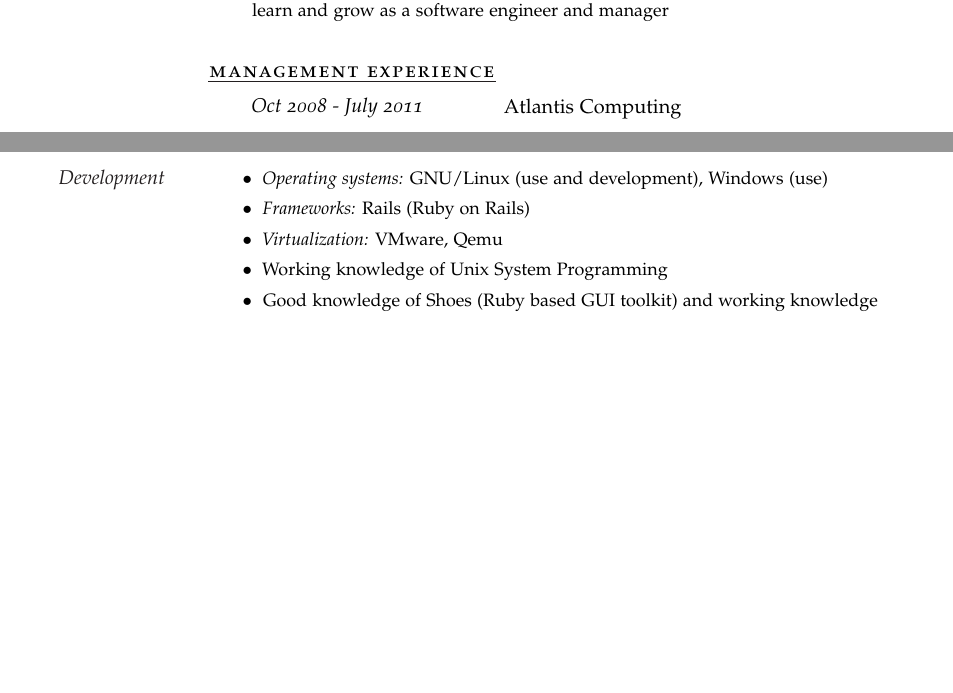
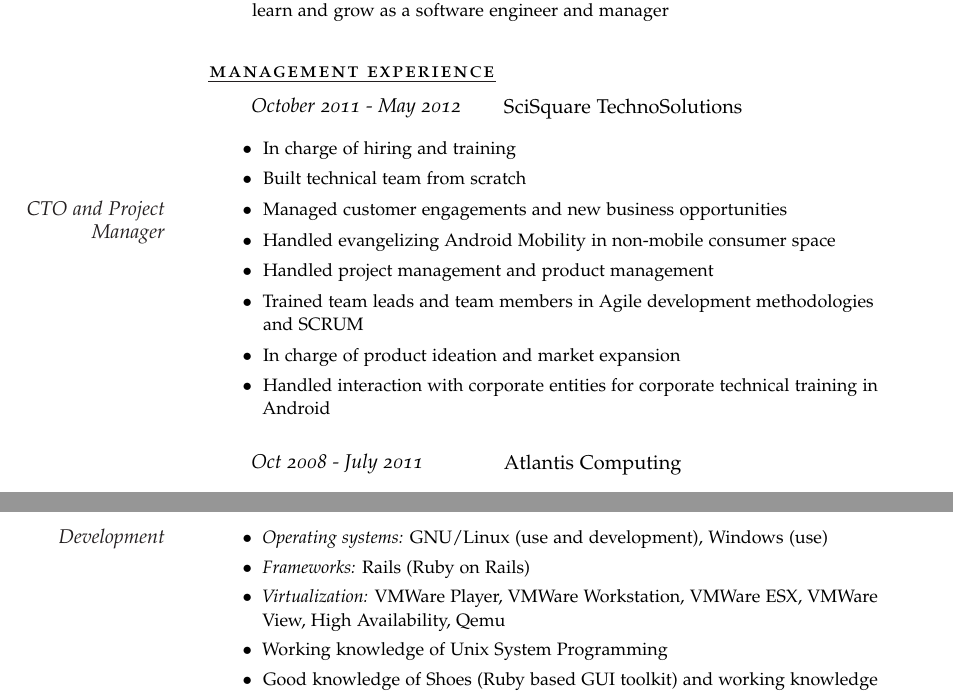
Before and after one commit to develmj/resume, a LaTeX CV (Resume.tex): two parts of pages 1 and 4 of 4 before the commit and two parts of pages 1 and 5 of 5 after it, joined at a grey line, cut so that both start at the same text, the shorter picture padded with empty space. Compiled offline with pdfLaTeX.

Commit message:
New experience added

```diff
--- a/Resume.tex
+++ b/Resume.tex
@@ -43,6 +43,29 @@
 
 \noindent\spacedlowsmallcaps{\ul{Management Experience}}
 \vspace{0.5em}
+
+\NewWorkExperience{\small{October 2011 - May 2012}}{\small{SciSquare TechnoSolutions}}{}
+
+\Description{
+\begin{itemize}
+  \item[\footnotesize$\bullet$] In charge of hiring and training
+  \item[\footnotesize$\bullet$] Built technical team from scratch
+  \item[\footnotesize$\bullet$] Managed customer engagements and new
+    business opportunities\MarginDate{CTO and Project Manager}
+  \item[\footnotesize$\bullet$] Handled evangelizing Android Mobility
+    in non-mobile consumer space
+  \item[\footnotesize$\bullet$] Handled project management and product
+    management
+  \item[\footnotesize$\bullet$] Trained team leads and team members in
+    Agile development methodologies and SCRUM
+  \item[\footnotesize$\bullet$] In charge of product ideation and
+    market expansion
+  \item[\footnotesize$\bullet$] Handled interaction with corporate
+    entities for corporate technical training in Android
+\end{itemize}
+}
+
+\vspace{1em}
 
 \NewWorkExperience{\small{Oct 2008 - July 2011}}{\small{Atlantis
     Computing}}{}
@@ -286,7 +309,9 @@
   \item[\footnotesize$\bullet$] \textsl{Operating systems:} GNU/Linux (use and development),
     Windows (use)\MarginDate{Development}
   \item[\footnotesize$\bullet$] \textsl{Frameworks:} Rails (Ruby on Rails)
-  \item[\footnotesize$\bullet$] \textsl{Virtualization:} VMware, Qemu
+  \item[\footnotesize$\bullet$] \textsl{Virtualization:} VMWare
+    Player, VMWare Workstation, VMWare ESX, VMWare View, High
+    Availability, Qemu
   \item[\footnotesize$\bullet$] Working knowledge of Unix System Programming
   \item[\footnotesize$\bullet$] Good knowledge of Shoes (Ruby based GUI toolkit) and working
     knowledge of Gtk (Rubygtk)
```
Also changed, not shown: Resume.pdf.
